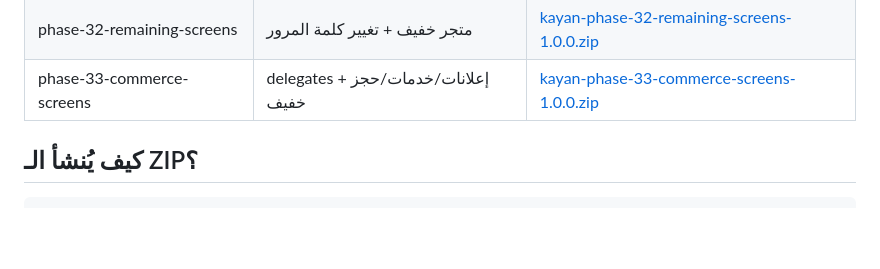
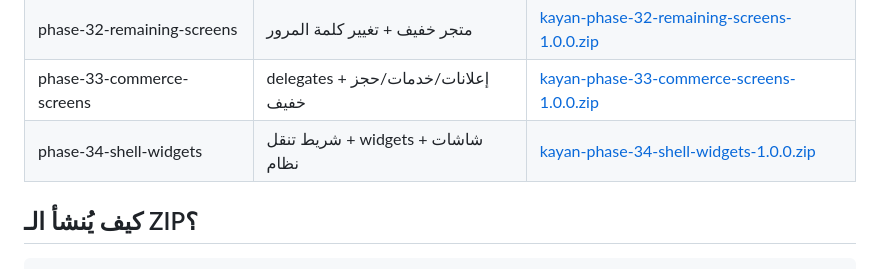
Before and after one commit to m-elsaad22/Kayan-Gulf, a Markdown page: RELEASES.md, the part around the change. Rendered like a GitHub page; blank space fills up the shorter version.

Commit message:
Add phase 34 release entry to RELEASES.md
Co-authored-by: m-elsaad22 <m-elsaad22@users.noreply.github.com>

```diff
--- a/RELEASES.md
+++ b/RELEASES.md
@@ -31,6 +31,7 @@
 | phase-31-admin-routes | إدارة كاملة + مسارات متبقية | [kayan-phase-31-admin-routes-1.0.0.zip](https://github.com/m-elsaad22/Kayan-Gulf/releases/download/phase-31-admin-routes-1.0.0/kayan-phase-31-admin-routes-1.0.0.zip) |
 | phase-32-remaining-screens | متجر خفيف + تغيير كلمة المرور | [kayan-phase-32-remaining-screens-1.0.0.zip](https://github.com/m-elsaad22/Kayan-Gulf/releases/download/phase-32-remaining-screens-1.0.0/kayan-phase-32-remaining-screens-1.0.0.zip) |
 | phase-33-commerce-screens | delegates + إعلانات/خدمات/حجز خفيف | [kayan-phase-33-commerce-screens-1.0.0.zip](https://github.com/m-elsaad22/Kayan-Gulf/releases/download/phase-33-commerce-screens-1.0.0/kayan-phase-33-commerce-screens-1.0.0.zip) |
+| phase-34-shell-widgets | شريط تنقل + widgets + شاشات نظام | [kayan-phase-34-shell-widgets-1.0.0.zip](https://github.com/m-elsaad22/Kayan-Gulf/releases/download/phase-34-shell-widgets-1.0.0/kayan-phase-34-shell-widgets-1.0.0.zip) |
 
 ## كيف يُنشأ الـ ZIP؟
 
```
